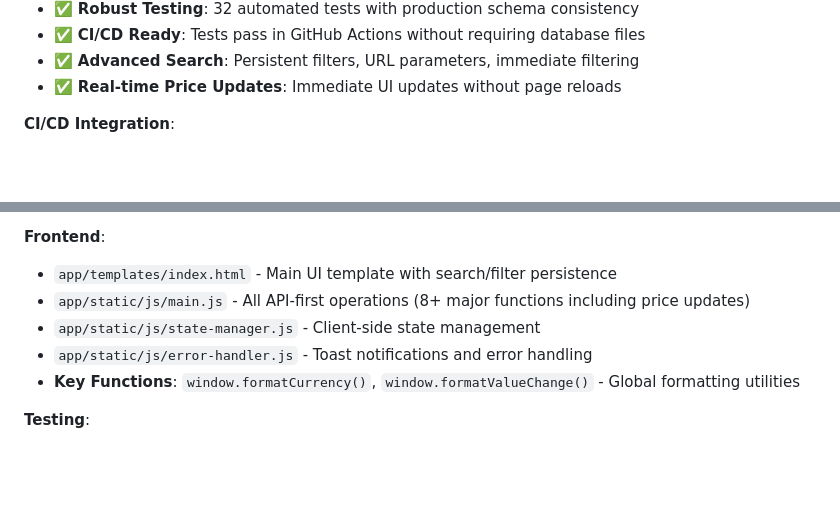
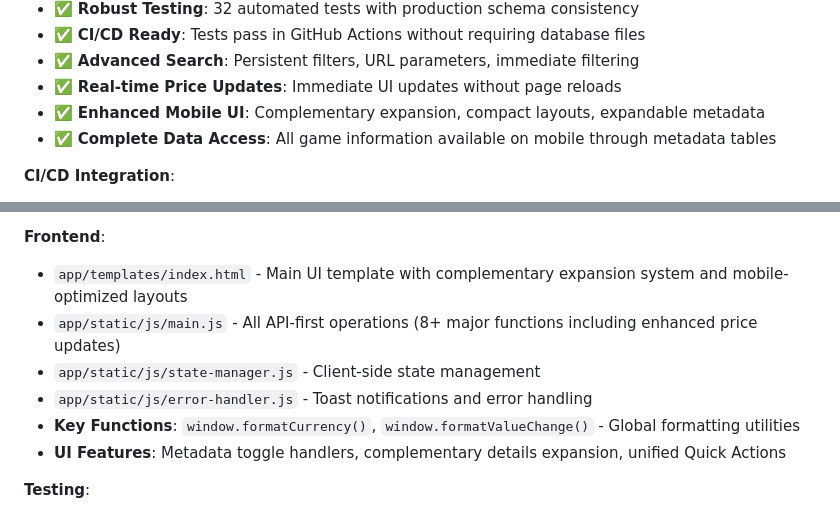
Before and after one commit to rgantt/collecting-website, a Markdown page: CLAUDE.md, 2 parts joined by grey strips. Drawn GitHub-style; blank space fills up the shorter version.

```diff
--- a/CLAUDE.md
+++ b/CLAUDE.md
@@ -283,6 +296,8 @@ closeModal();  // Prevents hanging modals
 - ✅ **CI/CD Ready**: Tests pass in GitHub Actions without requiring database files
 - ✅ **Advanced Search**: Persistent filters, URL parameters, immediate filtering
 - ✅ **Real-time Price Updates**: Immediate UI updates without page reloads
+- ✅ **Enhanced Mobile UI**: Complementary expansion, compact layouts, expandable metadata
+- ✅ **Complete Data Access**: All game information available on mobile through metadata tables
 
 **CI/CD Integration**:
 - GitHub Actions runs backend tests before deployment
@@ -303,11 +318,12 @@ closeModal();  // Prevents hanging modals
 - Service layer: `*_service.py` files handle business logic
 
 **Frontend**:
-- `app/templates/index.html` - Main UI template with search/filter persistence
-- `app/static/js/main.js` - All API-first operations (8+ major functions including price updates)
+- `app/templates/index.html` - Main UI template with complementary expansion system and mobile-optimized layouts
+- `app/static/js/main.js` - All API-first operations (8+ major functions including enhanced price updates)
 - `app/static/js/state-manager.js` - Client-side state management
 - `app/static/js/error-handler.js` - Toast notifications and error handling
 - **Key Functions**: `window.formatCurrency()`, `window.formatValueChange()` - Global formatting utilities
+- **UI Features**: Metadata toggle handlers, complementary details expansion, unified Quick Actions
 
 **Testing**:
 - `run_tests.py` - Main test runner script (backend tests only)
```
Also changed, not shown: other parts of CLAUDE.md (+20 -7 lines).
